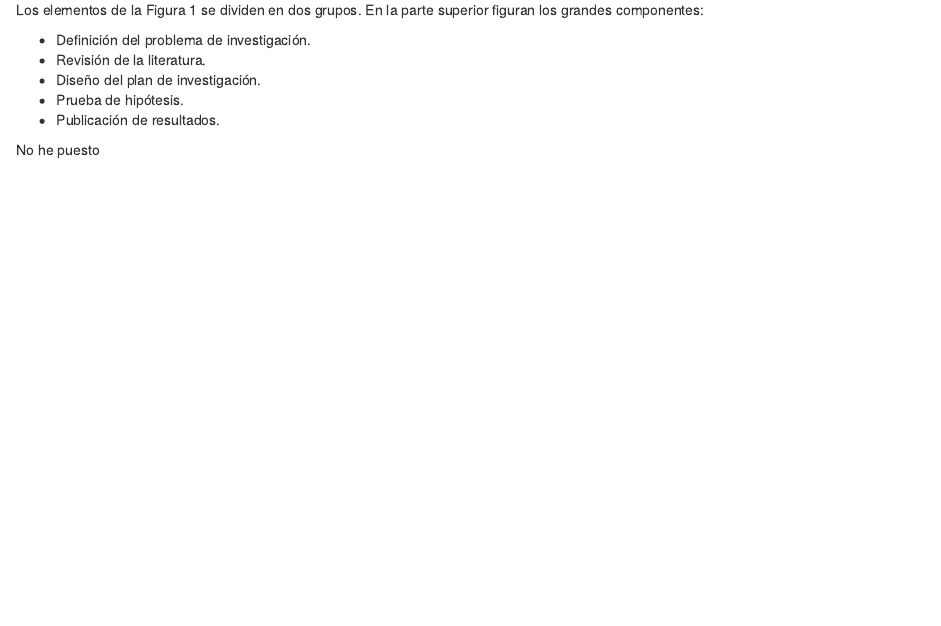
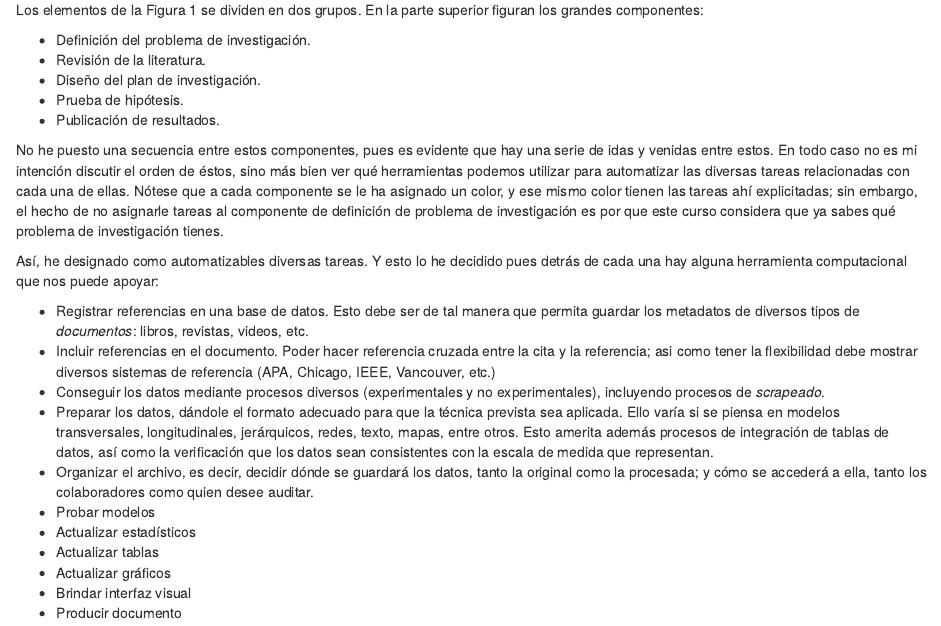
Before and after one commit to sangulor/BITSS_ToolsWorkshop, an R Markdown document (Sesiones/Sesion1_Modelo.Rmd): the page in a window 1100 px wide, from 1040 px down. Rendered offline with R 4.5, knitr and Pandoc, with nearby package versions.

```diff
--- a/Sesiones/Sesion1_Modelo.Rmd
+++ b/Sesiones/Sesion1_Modelo.Rmd
@@ -26,4 +27,18 @@
 * Prueba de hipótesis.
 * Publicación de resultados.
 
-No he puesto
+No he puesto una secuencia entre estos componentes, pues es evidente que hay una serie de idas y venidas entre estos. En todo caso no es mi intención discutir el orden de éstos, sino más bien ver qué herramientas podemos utilizar para  automatizar las diversas tareas relacionadas con cada una de ellas. Nótese que a cada componente se le ha asignado un color, y ese mismo color tienen las tareas ahí explicitadas; sin embargo, el hecho de no asignarle tareas al componente de definición de problema de investigación es por que este curso considera que ya sabes qué problema de investigación tienes.
+
+Así, he designado como automatizables diversas tareas. Y esto lo he decidido pues detrás de cada una hay alguna herramienta computacional que nos puede apoyar:
+
+* Registrar referencias en una base de datos. Esto debe ser de tal manera que permita guardar los metadatos de diversos tipos de *documentos*: libros, revistas, videos, etc.
+* Incluir referencias en el documento. Poder hacer referencia cruzada entre la cita y la referencia; asi como tener la flexibilidad debe mostrar diversos sistemas de referencia (APA, Chicago, IEEE, Vancouver, etc.)
+* Conseguir los datos mediante procesos diversos (experimentales y no experimentales), incluyendo procesos de *scrapeado*.
+* Preparar los datos, dándole el formato adecuado para que la técnica prevista sea aplicada. Ello varía si se piensa en modelos transversales, longitudinales, jerárquicos, redes, texto, mapas, entre otros. Esto amerita además procesos de integración de tablas de datos, así como la verificación que los datos sean consistentes con la escala de medida que representan.
+* Organizar el archivo, es decir, decidir dónde se guardará los datos, tanto la original como la procesada; y cómo se accederá a ella, tanto los colaboradores como quien desee auditar.
+* Probar modelos
+* Actualizar estadísticos
+* Actualizar tablas
+* Actualizar gráficos
+* Brindar interfaz visual
+* Producir documento
```
Also changed, not shown: Sesiones/Sesion1_Modelo.html, Sesiones/pics/modelo.png, Sesiones/Sesion1_Modelo.Rmd (1 more changed lines).
